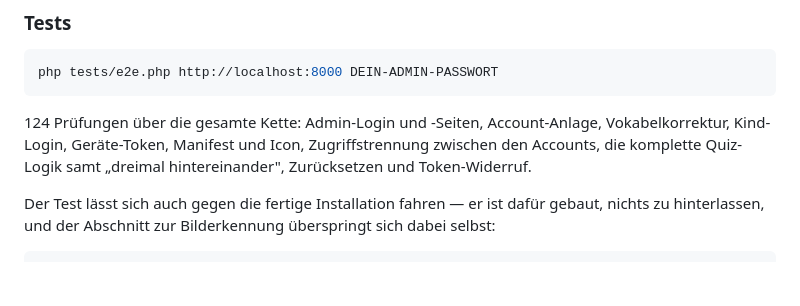
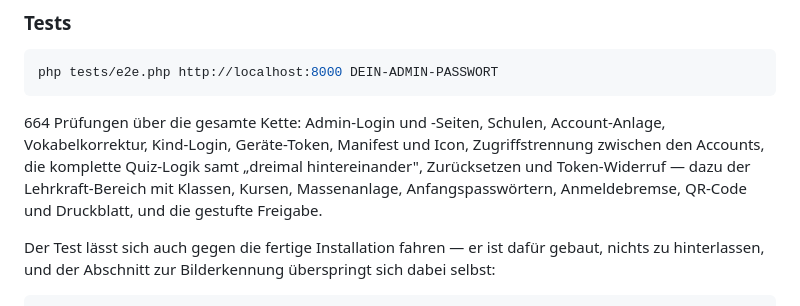
Before and after one commit to hmolsen/vokidoki, a Markdown page: README.md, the part around the change. Rendered like a GitHub page; blank space fills up the shorter version.

Commit message:
README: die e2e-Zahl war bei 124 stehengeblieben
Es sind 664, und die Aufzaehlung nannte weder Schulen noch den
Lehrkraft-Bereich noch die Freigabe.

Co-Authored-By: Claude Opus 5 <noreply@anthropic.com>
Claude-Session: https://claude.ai/code/session_01JEs6aMYbfZasReRw2WUQTC

````diff
--- a/README.md
+++ b/README.md
@@ -386,10 +386,12 @@ Auf `localhost` wird der Service Worker registriert, ohne HTTPS zu verlangen.
 php tests/e2e.php http://localhost:8000 DEIN-ADMIN-PASSWORT
 ```
 
-124 Prüfungen über die gesamte Kette: Admin-Login und -Seiten, Account-Anlage,
-Vokabelkorrektur, Kind-Login, Geräte-Token, Manifest und Icon, Zugriffstrennung
-zwischen den Accounts, die komplette Quiz-Logik samt „dreimal hintereinander",
-Zurücksetzen und Token-Widerruf.
+664 Prüfungen über die gesamte Kette: Admin-Login und -Seiten, Schulen,
+Account-Anlage, Vokabelkorrektur, Kind-Login, Geräte-Token, Manifest und Icon,
+Zugriffstrennung zwischen den Accounts, die komplette Quiz-Logik samt „dreimal
+hintereinander", Zurücksetzen und Token-Widerruf — dazu der Lehrkraft-Bereich
+mit Klassen, Kursen, Massenanlage, Anfangspasswörtern, Anmeldebremse, QR-Code
+und Druckblatt, und die gestufte Freigabe.
 
 Der Test lässt sich auch gegen die fertige Installation fahren — er ist dafür
 gebaut, nichts zu hinterlassen, und der Abschnitt zur Bilderkennung überspringt
````
